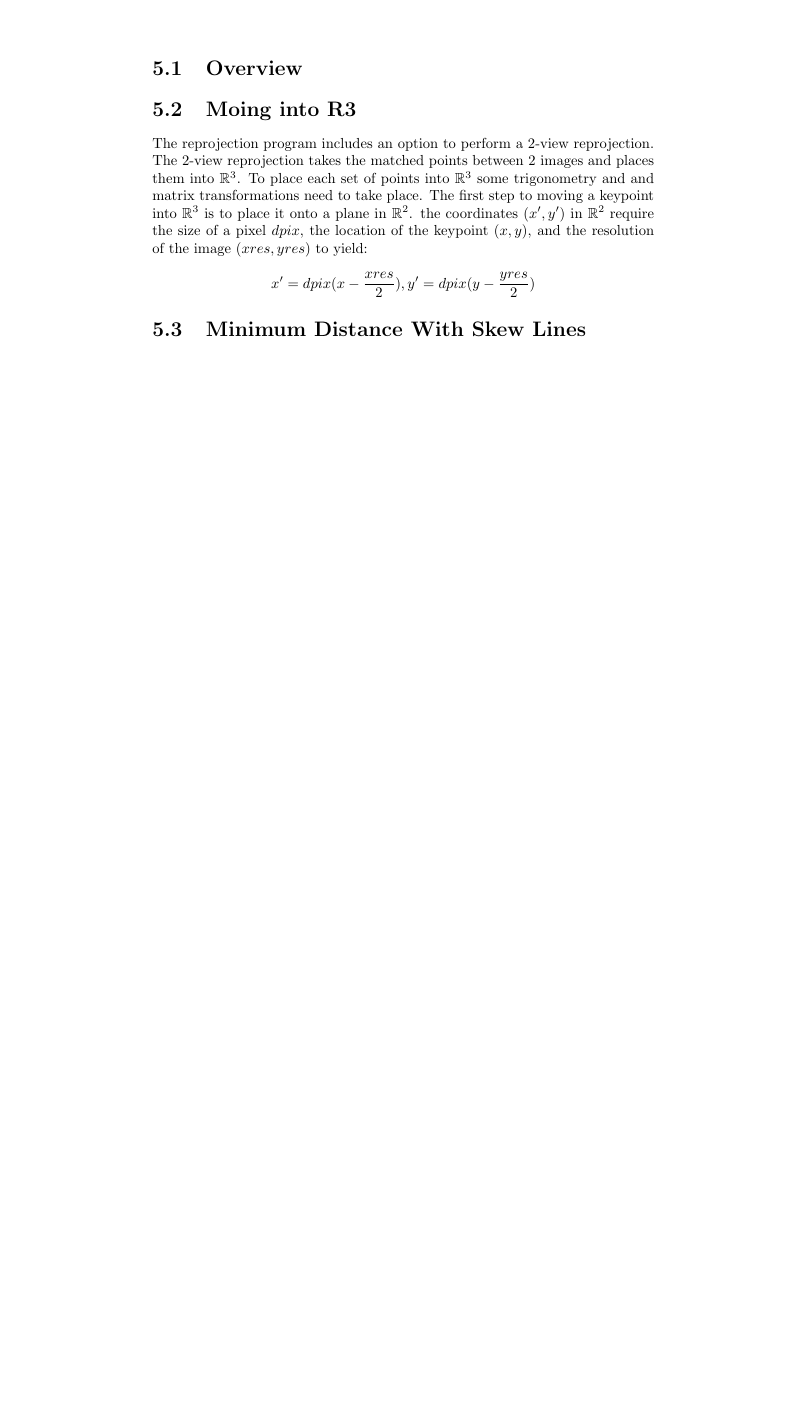
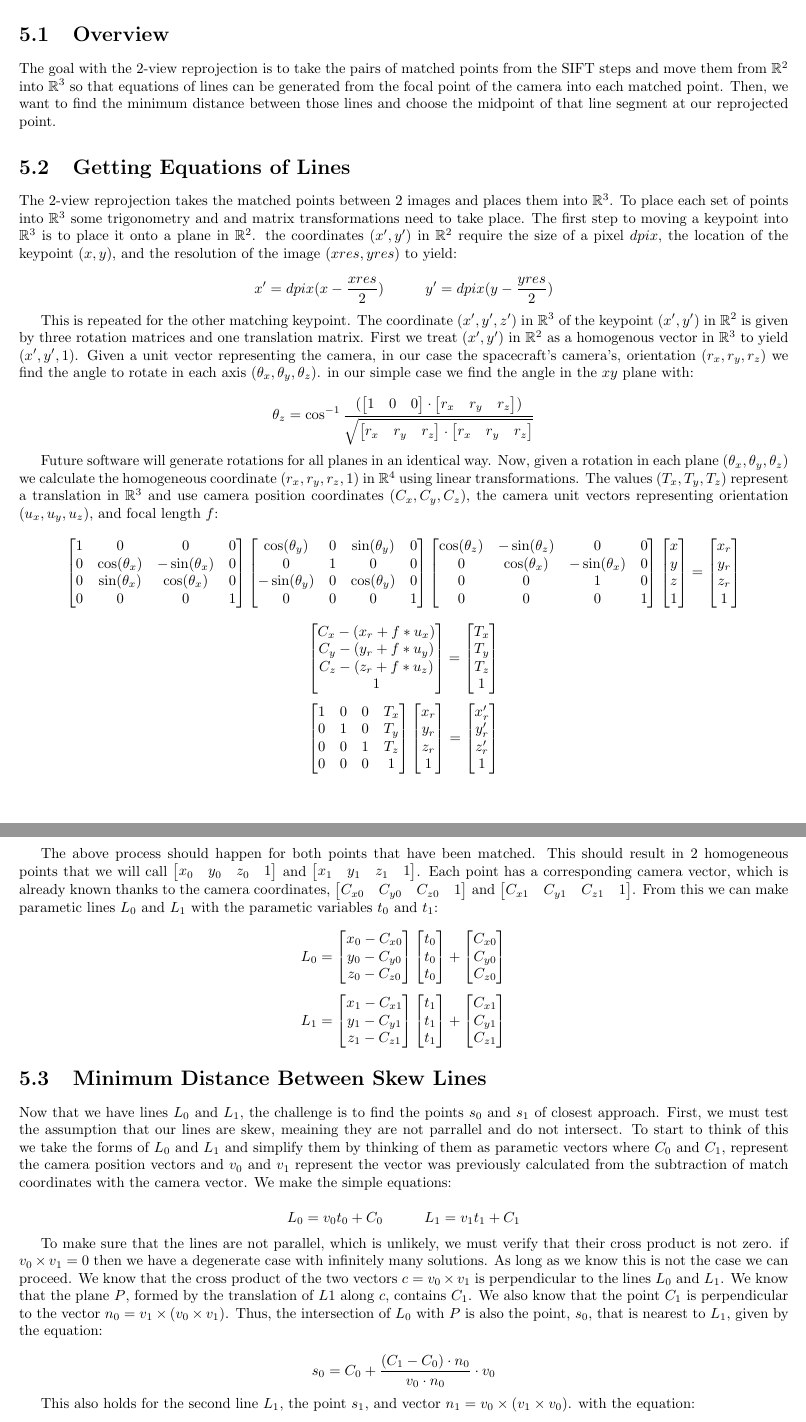
Before and after one commit to uga-ssrl/SSRLCV, a LaTeX document (doc/main.tex, which reads doc/2viewreprojection.tex): part of page 7 of 10 before the commit and two parts of pages 7 and 8 of 11 after it, the two joined at a grey line, cut so that both start at the same text, the shorter picture padded with empty space. Compiled offline with pdfLaTeX.

Commit message:
adds skew lines and r3 convert
Former-commit-id: 16c283f09441c483bd2a6cc383929643d62dccbe

```diff
--- a/doc/2viewreprojection.tex
+++ b/doc/2viewreprojection.tex
@@ -1,9 +1,12 @@
 \chapter{Two View Reprojection}
 
 \section{Overview}
+The goal with the 2-view reprojection is to take the pairs of matched points from the SIFT steps and
+move them from $\mathbb{R}^{2}$ into $\mathbb{R}^{3}$ so that equations of lines can be generated from the
+focal point of the camera into each matched point. Then, we want to find the minimum distance between those
+lines and choose the midpoint of that line segment at our reprojected point.
 
-\section{Moing into R3}
-The reprojection program includes an option to perform a 2-view reprojection.
+\section{Getting Equations of Lines}
 The 2-view reprojection takes the matched points between 2 images and places them into $\mathbb{R}^{3}$.
 To place each set of points into $\mathbb{R}^{3}$ some trigonometry and and matrix transformations need to take place.
 The first step to moving a keypoint into $\mathbb{R}^{3}$ is to place it onto a plane in $\mathbb{R}^{2}$.
@@ -11,7 +14,170 @@ the coordinates $(x', y')$ in $\mathbb{R}^{2}$ require the size of a pixel $dpix
 and the resolution of the image $(xres, yres)$ to yield:
 
 \[
-x' = dpix(x - \frac{xres}{2}), y' = dpix(y - \frac{yres}{2})
+x' = dpix(x - \frac{xres}{2})\hspace{1cm} y' = dpix(y - \frac{yres}{2})
+\label{test}
 \]
 
-\section{Minimum Distance With Skew Lines}
+This is repeated for the other matching keypoint. The coordinate $(x', y', z')$ in $\mathbb{R}^{3}$ of
+the keypoint $(x', y')$ in $\mathbb{R}^{2}$ is given by three rotation matrices and one translation matrix.
+First we treat $(x', y')$ in $\mathbb{R}^{2}$ as a homogenous vector in $\mathbb{R}^{3}$ to yield $(x', y', 1)$.
+Given a unit vector representing the camera, in our case the spacecraft’s
+camera’s, orientation $(r_x,r_y,r_z)$ we find the angle to rotate in each axis $(\theta_x,\theta_y,\theta_z)$.
+in our simple case we find the angle in the $xy$ plane with:
+
+\[
+\theta_z = \cos^{-1} \frac{ (\begin{bmatrix}1 & 0 & 0\end{bmatrix} \cdot \begin{bmatrix}r_x & r_y & r_z \end{bmatrix}) }{ \sqrt{ \begin{bmatrix}r_x & r_y & r_z\end{bmatrix} \cdot \begin{bmatrix}r_x & r_y & r_z\end{bmatrix} } }
+\]
+
+Future software will generate rotations for all planes in an identical way.
+Now, given a rotation in each plane $(\theta_x,\theta_y,\theta_z)$ we calculate the homogeneous
+coordinate $(r_x,r_y,r_z, 1)$ in $\mathbb{R}^{4}$ using linear transformations.
+The values $(T_x,T_y,T_z)$ represent a translation in $\mathbb{R}^{3}$ and use camera
+position coordinates $(C_x,C_y,C_z)$, the camera unit vectors
+representing orientation $(u_x,u_y,u_z)$, and focal length $f$:
+%=========
+\[
+\begin{bmatrix}
+  1 & 0 & 0 & 0\\
+  0 & \cos(\theta_x) & -\sin(\theta_x) & 0\\
+  0 & \sin(\theta_x) & \cos(\theta_x) & 0\\
+  0 & 0 & 0 & 1
+\end{bmatrix}
+\begin{bmatrix}
+  \cos(\theta_y) & 0 & \sin(\theta_y) & 0\\
+  0 & 1 & 0 & 0\\
+  -\sin(\theta_y) & 0 & \cos(\theta_y) & 0\\
+  0 & 0 & 0 & 1
+\end{bmatrix}
+\begin{bmatrix}
+  \cos(\theta_z) & -\sin(\theta_z) & 0 & 0\\
+  0 & \cos(\theta_x) & -\sin(\theta_x) & 0\\
+  0 & 0 & 1 & 0\\
+  0 & 0 & 0 & 1
+\end{bmatrix}
+\begin{bmatrix}
+  x\\
+  y\\
+  z\\
+  1
+\end{bmatrix}
+=
+\begin{bmatrix}
+  x_r\\
+  y_r\\
+  z_r\\
+  1
+\end{bmatrix}
+\]
+%=========
+\[
+\begin{bmatrix}
+  C_x - (x_r + f * u_x)\\
+  C_y - (y_r + f * u_y)\\
+  C_z - (z_r + f * u_z)\\
+  1
+\end{bmatrix}
+=
+\begin{bmatrix}
+  T_x\\
+  T_y\\
+  T_z\\
+  1
+\end{bmatrix}
+\]
+%=========
+\[
+\begin{bmatrix}
+  1 & 0 & 0 & T_x\\
+  0 & 1 & 0 & T_y\\
+  0 & 0 & 1 & T_z\\
+  0 & 0 & 0 & 1
+\end{bmatrix}
+\begin{bmatrix}
+  x_r\\
+  y_r\\
+  z_r\\
+  1
+\end{bmatrix}
+=
+\begin{bmatrix}
+  x'_r\\
+  y'_r\\
+  z'_r\\
+  1
+\end{bmatrix}
+\]
+
+The above process should happen for both points that have been matched.
+This should result in 2 homogeneous points that we will call $\begin{bmatrix}x_0 & y_0 & z_0 & 1 \end{bmatrix}$
+and $\begin{bmatrix}x_1 & y_1 & z_1 & 1 \end{bmatrix}$. Each point has a corresponding camera vector,
+which is already known thanks to the camera coordinates, $\begin{bmatrix}C_{x0} & C_{y0} & C_{z0} & 1 \end{bmatrix}$
+and $\begin{bmatrix}C_{x1} & C_{y1} & C_{z1} & 1 \end{bmatrix}$. From this we can make parametic lines $L_0$ and $L_1$
+with the parametic variables $t_0$ and $t_1$:
+
+\[
+L_0 =
+\begin{bmatrix}
+  x_0 - C_{x0}\\
+  y_0 - C_{y0}\\
+  z_0 - C_{z0}
+\end{bmatrix}
+\begin{bmatrix}
+  t_0\\
+  t_0\\
+  t_0
+\end{bmatrix}
++
+\begin{bmatrix}
+  C_{x0}\\
+  C_{y0}\\
+  C_{z0}
+\end{bmatrix}
+\]
+
+\[
+L_1 =
+\begin{bmatrix}
+  x_1 - C_{x1}\\
+  y_1 - C_{y1}\\
+  z_1 - C_{z1}
+\end{bmatrix}
+\begin{bmatrix}
+  t_1\\
+  t_1\\
+  t_1
+\end{bmatrix}
++
+\begin{bmatrix}
+  C_{x1}\\
+  C_{y1}\\
+  C_{z1}
+\end{bmatrix}
+\]
+
+\section{Minimum Distance Between Skew Lines}
+Now that we have lines $L_0$ and $L_1$, the challenge is to find the points $s_0$ and $s_1$ of
+closest approach. First, we must test the assumption that our lines are skew, meaining they
+are not parrallel and do not intersect. To start to think of this we take the forms of $L_0$ and $L_1$
+and simplify them by thinking of them as parametic vectors where $C_0$ and $C_1$, represent the camera
+position vectors and $v_0$ and $v_1$ represent the vector was previously calculated from the subtraction
+of match coordinates with the camera vector. We make the simple equations:
+
+\[
+L_0 = v_0 t_0 + C_0 \hspace{1cm} L_1 = v_1 t_1 + C_1
+\]
+
+To make sure that the lines are not parallel, which is unlikely, we must verify that their cross product
+is not zero. if $v_0 \times v_1 = 0$ then we have a degenerate case with infinitely many solutions. As long
+as we know this is not the case we can proceed. We know that the cross product of the two vectors
+$c = v_0 \times v_1$ is perpendicular to the lines $L_0$ and $L_1$. We know that the plane $P$, formed by the
+translation of $L1$ along $c$, contains $C_1$. We also know
+that the point $C_1$ is perpendicular to the vector $n_0 = v_1 \times (v_0 \times v_1)$. Thus, the intersection
+of $L_0$ with $P$ is also the point, $s_0$, that is nearest to $L_1$, given by the equation:
+
+\[
+s_0 = C_0 + \frac{(C_1 - C_0) \cdot n_0}{v_0 \cdot n_0} \cdot v_0
+\]
+
+This also holds for the second line $L_1$, the point $s_1$, and vector $n_1 = v_0 \times (v_1 \times v_0)$.
+with the equation:
--- a/doc/main.tex
+++ b/doc/main.tex
@@ -17,11 +17,19 @@
 \usepackage{biblatex}
 \usepackage{titling}
 \usepackage{amssymb}
+\usepackage[margin=1.5cm]{geometry}
 %
 % stuff relating to the title
 %
+\pretitle{%
+  \begin{center}
+  \LARGE
+  \includegraphics[width=8cm, height=8cm]{MOCI}\\[\bigskipamount]
+}
 \title{Multiview Onboard Computaional Imager \\
-\large Algorithm Theoretical Basis Document Version 0.1}
+  \large Algorithm Theoretical Basis Document Version
+  \newline
+}
 \author{
   Caleb, Adams\\
   \texttt{CalebAshmoreAdams@gmail.com}
@@ -32,12 +40,10 @@
   LastName3, FirstName3\\
   \texttt{first3.last3@xxxxx.com}
 }
-\pretitle{%
-  \begin{center}
-  \LARGE
-  \includegraphics[width=8cm, height=8cm]{MOCI}\\[\bigskipamount]
+\posttitle{
+  %\includegraphics[width=8cm]{ssrl}
+  \end{center}
 }
-\posttitle{\end{center}}
 %
 %
 \addbibresource{sources.bib}
```
Also changed, not shown: doc/Makefile, doc/2viewreprojection.tex (14 more changed lines).
